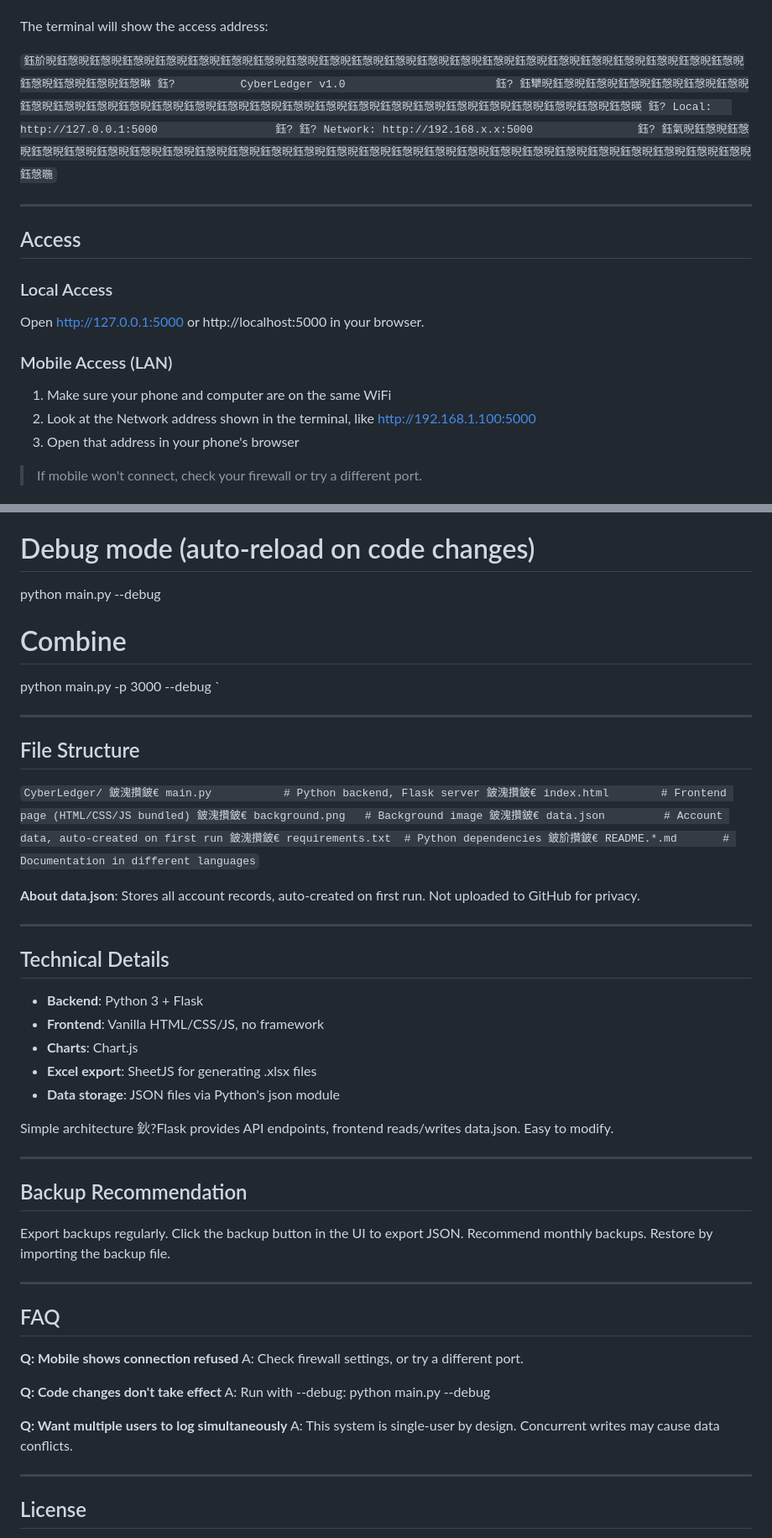
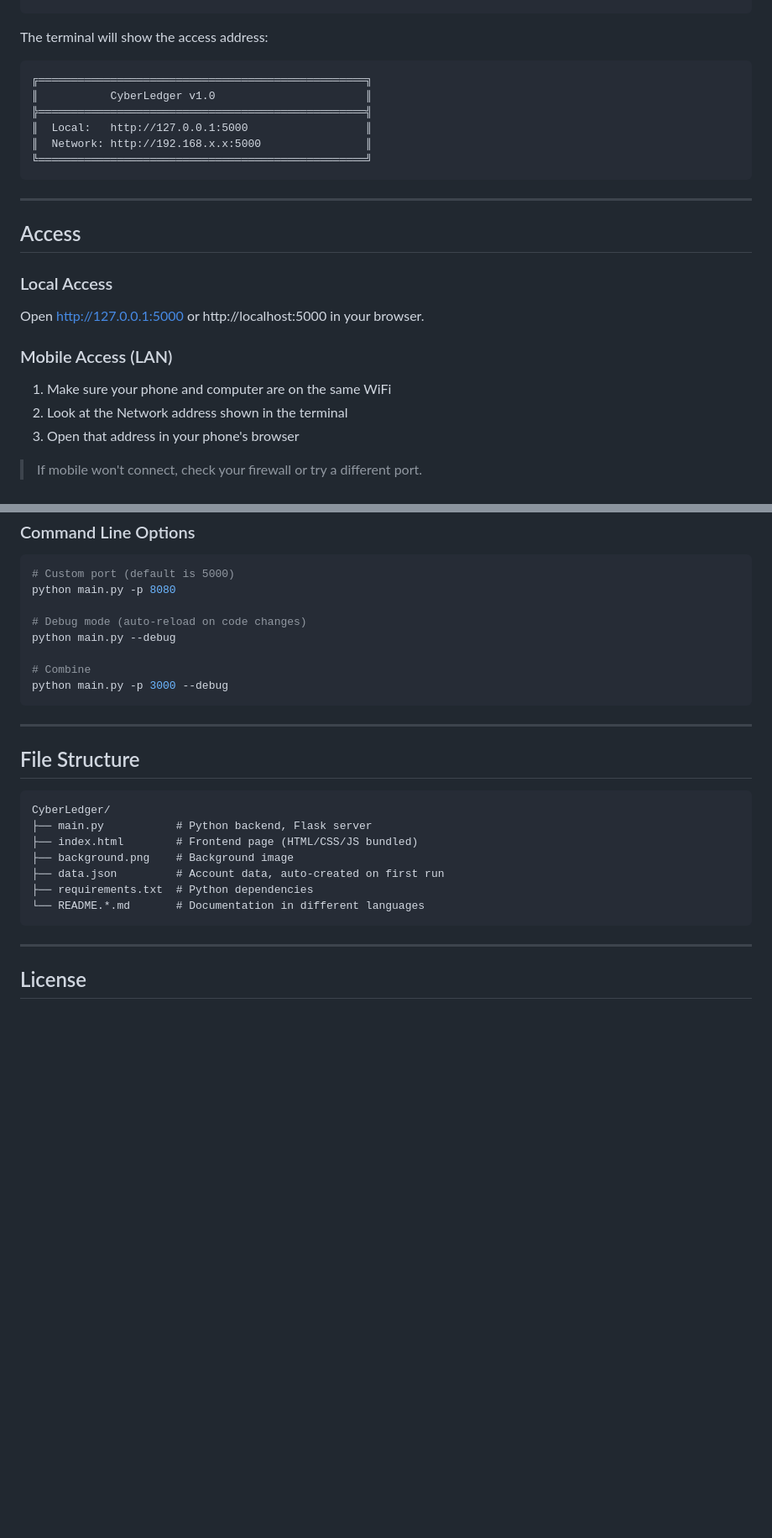
Before and after one commit to huqingyuan-Python/cloud-ledger, a Markdown page: README.en.md, 2 parts joined by grey strips. Shown at 84% size. Rendered like a GitHub page; blank space fills up the shorter version.

Commit message:
Update English README

````diff
--- a/README.en.md
+++ b/README.en.md
@@ -84,16 +86,16 @@ pip install flask flask-cors colorama
 python main.py
-`
+```
 
 The terminal will show the access address:
 
-`
-鈺斺晲鈺愨晲鈺愨晲鈺愨晲鈺愨晲鈺愨晲鈺愨晲鈺愨晲鈺愨晲鈺愨晲鈺愨晲鈺愨晲鈺愨晲鈺愨晲鈺愨晲鈺愨晲鈺愨晲鈺愨晲鈺愨晲鈺愨晲鈺愨晲鈺愨晲鈺愨晲鈺愨晲鈺愨晲鈺愨晽
-鈺?          CyberLedger v1.0                       鈺?
-鈺犫晲鈺愨晲鈺愨晲鈺愨晲鈺愨晲鈺愨晲鈺愨晲鈺愨晲鈺愨晲鈺愨晲鈺愨晲鈺愨晲鈺愨晲鈺愨晲鈺愨晲鈺愨晲鈺愨晲鈺愨晲鈺愨晲鈺愨晲鈺愨晲鈺愨晲鈺愨晲鈺愨晲鈺愨晲鈺愨暎
-鈺? Local:   http://127.0.0.1:5000                  鈺?
-鈺? Network: http://192.168.x.x:5000                鈺?
-鈺氣晲鈺愨晲鈺愨晲鈺愨晲鈺愨晲鈺愨晲鈺愨晲鈺愨晲鈺愨晲鈺愨晲鈺愨晲鈺愨晲鈺愨晲鈺愨晲鈺愨晲鈺愨晲鈺愨晲鈺愨晲鈺愨晲鈺愨晲鈺愨晲鈺愨晲鈺愨晲鈺愨晲鈺愨晲鈺愨暆
-`
+```
+╔══════════════════════════════════════════════════╗
+║           CyberLedger v1.0                       ║
+╠══════════════════════════════════════════════════╣
+║  Local:   http://127.0.0.1:5000                  ║
+║  Network: http://192.168.x.x:5000                ║
+╚══════════════════════════════════════════════════╝
+```
 
 ---
 
@@ -106,7 +108,7 @@ Open http://127.0.0.1:5000 or http://localhost:5000 in your browser.
 ### Mobile Access (LAN)
 
 1. Make sure your phone and computer are on the same WiFi
-2. Look at the Network address shown in the terminal, like http://192.168.1.100:5000
+2. Look at the Network address shown in the terminal
 3. Open that address in your phone's browser
 
 > If mobile won't connect, check your firewall or try a different port.
@@ -122,54 +124,21 @@ python main.py --debug
 
 # Combine
 python main.py -p 3000 --debug
-`
+```
 
 ---
 
 ## File Structure
 
-`
+```
 CyberLedger/
-鈹溾攢鈹€ main.py           # Python backend, Flask server
-鈹溾攢鈹€ index.html        # Frontend page (HTML/CSS/JS bundled)
-鈹溾攢鈹€ background.png   # Background image
-鈹溾攢鈹€ data.json         # Account data, auto-created on first run
-鈹溾攢鈹€ requirements.txt  # Python dependencies
-鈹斺攢鈹€ README.*.md       # Documentation in different languages
-`
-
-**About data.json**: Stores all account records, auto-created on first run. Not uploaded to GitHub for privacy.
-
----
-
-## Technical Details
-
-- **Backend**: Python 3 + Flask
-- **Frontend**: Vanilla HTML/CSS/JS, no framework
-- **Charts**: Chart.js
-- **Excel export**: SheetJS for generating .xlsx files
-- **Data storage**: JSON files via Python's json module
-
-Simple architecture 鈥?Flask provides API endpoints, frontend reads/writes data.json. Easy to modify.
-
----
-
-## Backup Recommendation
-
-Export backups regularly. Click the backup button in the UI to export JSON. Recommend monthly backups. Restore by importing the backup file.
-
----
-
-## FAQ
-
-**Q: Mobile shows connection refused**
-A: Check firewall settings, or try a different port.
-
-**Q: Code changes don't take effect**
-A: Run with --debug: python main.py --debug
-
-**Q: Want multiple users to log simultaneously**
-A: This system is single-user by design. Concurrent writes may cause data conflicts.
+├── main.py           # Python backend, Flask server
+├── index.html        # Frontend page (HTML/CSS/JS bundled)
+├── background.png    # Background image
+├── data.json         # Account data, auto-created on first run
+├── requirements.txt  # Python dependencies
+└── README.*.md       # Documentation in different languages
+```
 
 ---
 
````
Also changed, not shown: other parts of README.en.md (+13 -11 lines).
